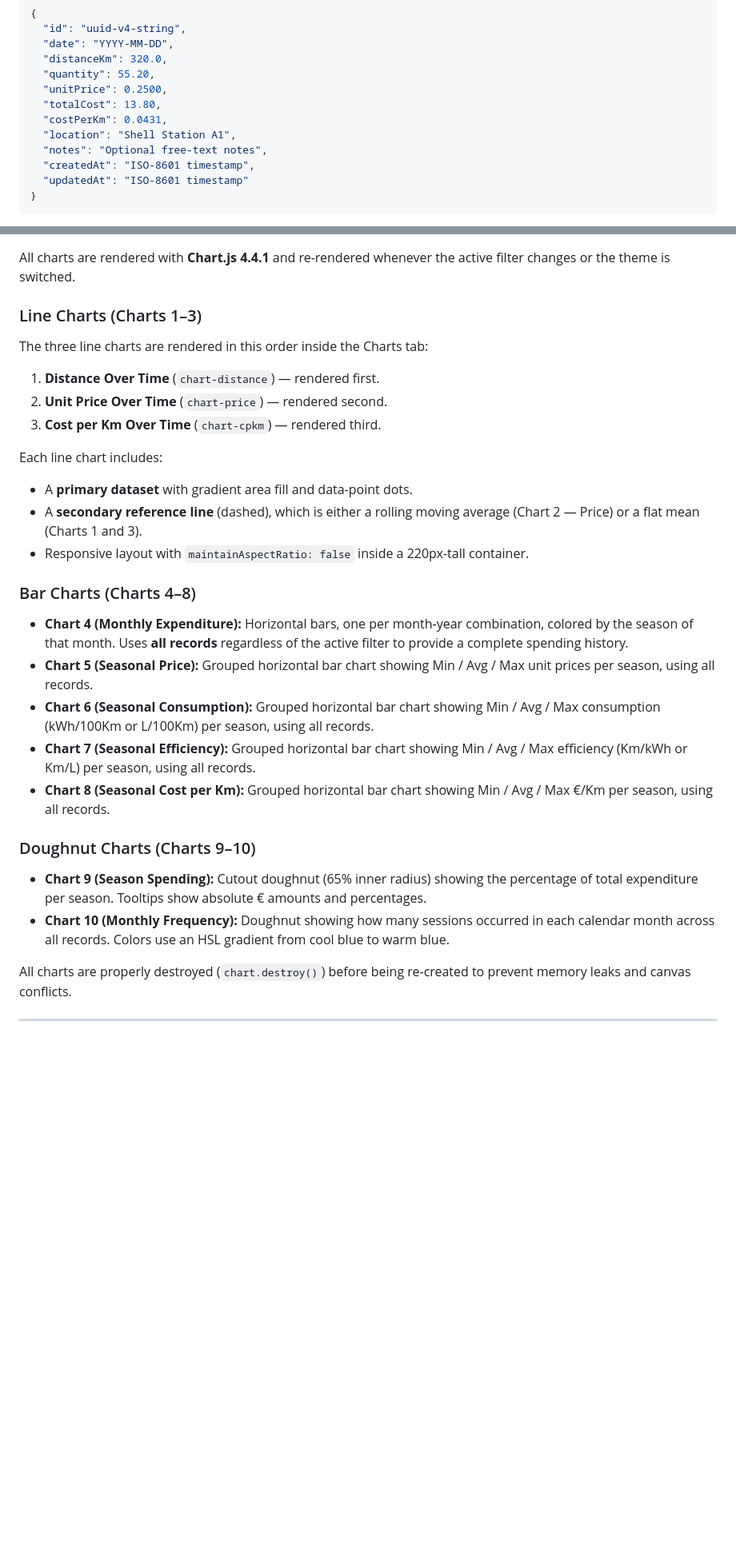
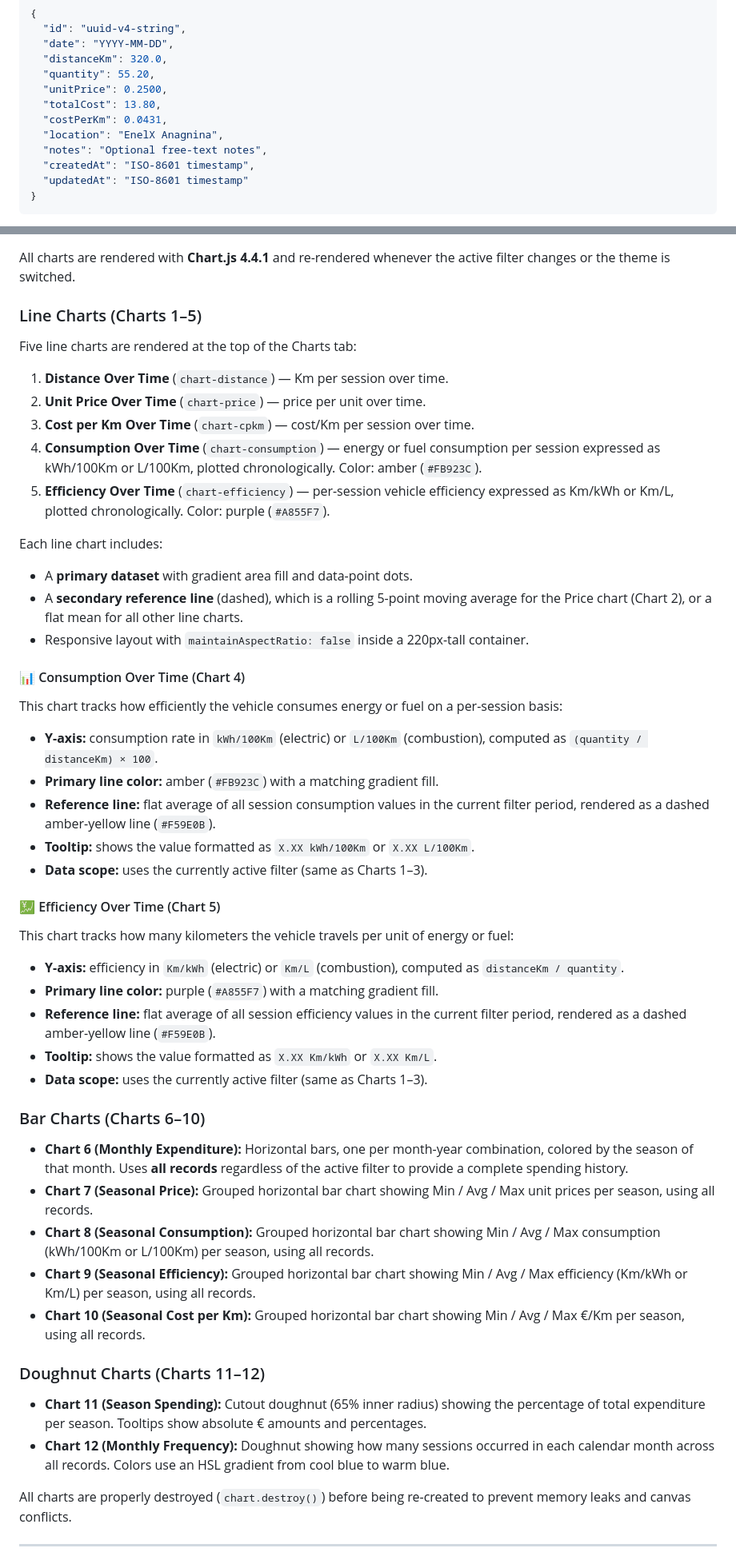
Before and after one commit to GianfrancoPiazzolla/Charge-Master, a Markdown page: README.md, 2 parts joined by grey strips. Shown at 80% size. Rendered like a GitHub page; blank space fills up the shorter version.

```diff
--- a/README.md
+++ b/README.md
@@ -292,7 +298,7 @@ Each record is stored as a JSON object with the following fields:
   "unitPrice": 0.2500,
   "totalCost": 13.80,
   "costPerKm": 0.0431,
-  "location": "Shell Station A1",
+  "location": "EnelX Anagnina",
   "notes": "Optional free-text notes",
   "createdAt": "ISO-8601 timestamp",
   "updatedAt": "ISO-8601 timestamp"
@@ -363,31 +369,53 @@ Toggle between **Dark Mode** (default) and **Light Mode**. The toggle is availab
 
 All charts are rendered with **Chart.js 4.4.1** and re-rendered whenever the active filter changes or the theme is switched.
 
-### Line Charts (Charts 1–3)
+### Line Charts (Charts 1–5)
 
-The three line charts are rendered in this order inside the Charts tab:
+Five line charts are rendered at the top of the Charts tab:
 
-1. **Distance Over Time** (`chart-distance`) — rendered first.
-2. **Unit Price Over Time** (`chart-price`) — rendered second.
-3. **Cost per Km Over Time** (`chart-cpkm`) — rendered third.
+1. **Distance Over Time** (`chart-distance`) — Km per session over time.
+2. **Unit Price Over Time** (`chart-price`) — price per unit over time.
+3. **Cost per Km Over Time** (`chart-cpkm`) — cost/Km per session over time.
+4. **Consumption Over Time** (`chart-consumption`) — energy or fuel consumption per session expressed as kWh/100Km or L/100Km, plotted chronologically. Color: amber (`#FB923C`).
+5. **Efficiency Over Time** (`chart-efficiency`) — per-session vehicle efficiency expressed as Km/kWh or Km/L, plotted chronologically. Color: purple (`#A855F7`).
 
 Each line chart includes:
 - A **primary dataset** with gradient area fill and data-point dots.
-- A **secondary reference line** (dashed), which is either a rolling moving average (Chart 2 — Price) or a flat mean (Charts 1 and 3).
+- A **secondary reference line** (dashed), which is a rolling 5-point moving average for the Price chart (Chart 2), or a flat mean for all other line charts.
 - Responsive layout with `maintainAspectRatio: false` inside a 220px-tall container.
 
-### Bar Charts (Charts 4–8)
+#### 📊 Consumption Over Time (Chart 4)
 
-- **Chart 4 (Monthly Expenditure):** Horizontal bars, one per month-year combination, colored by the season of that month. Uses **all records** regardless of the active filter to provide a complete spending history.
-- **Chart 5 (Seasonal Price):** Grouped horizontal bar chart showing Min / Avg / Max unit prices per season, using all records.
-- **Chart 6 (Seasonal Consumption):** Grouped horizontal bar chart showing Min / Avg / Max consumption (kWh/100Km or L/100Km) per season, using all records.
-- **Chart 7 (Seasonal Efficiency):** Grouped horizontal bar chart showing Min / Avg / Max efficiency (Km/kWh or Km/L) per season, using all records.
-- **Chart 8 (Seasonal Cost per Km):** Grouped horizontal bar chart showing Min / Avg / Max €/Km per season, using all records.
+This chart tracks how efficiently the vehicle consumes energy or fuel on a per-session basis:
 
-### Doughnut Charts (Charts 9–10)
+- **Y-axis:** consumption rate in `kWh/100Km` (electric) or `L/100Km` (combustion), computed as `(quantity / distanceKm) × 100`.
+- **Primary line color:** amber (`#FB923C`) with a matching gradient fill.
+- **Reference line:** flat average of all session consumption values in the current filter period, rendered as a dashed amber-yellow line (`#F59E0B`).
+- **Tooltip:** shows the value formatted as `X.XX kWh/100Km` or `X.XX L/100Km`.
+- **Data scope:** uses the currently active filter (same as Charts 1–3).
 
-- **Chart 9 (Season Spending):** Cutout doughnut (65% inner radius) showing the percentage of total expenditure per season. Tooltips show absolute € amounts and percentages.
-- **Chart 10 (Monthly Frequency):** Doughnut showing how many sessions occurred in each calendar month across all records. Colors use an HSL gradient from cool blue to warm blue.
+#### 💹 Efficiency Over Time (Chart 5)
+
+This chart tracks how many kilometers the vehicle travels per unit of energy or fuel:
+
+- **Y-axis:** efficiency in `Km/kWh` (electric) or `Km/L` (combustion), computed as `distanceKm / quantity`.
+- **Primary line color:** purple (`#A855F7`) with a matching gradient fill.
+- **Reference line:** flat average of all session efficiency values in the current filter period, rendered as a dashed amber-yellow line (`#F59E0B`).
+- **Tooltip:** shows the value formatted as `X.XX Km/kWh` or `X.XX Km/L`.
+- **Data scope:** uses the currently active filter (same as Charts 1–3).
+
+### Bar Charts (Charts 6–10)
+
+- **Chart 6 (Monthly Expenditure):** Horizontal bars, one per month-year combination, colored by the season of that month. Uses **all records** regardless of the active filter to provide a complete spending history.
+- **Chart 7 (Seasonal Price):** Grouped horizontal bar chart showing Min / Avg / Max unit prices per season, using all records.
+- **Chart 8 (Seasonal Consumption):** Grouped horizontal bar chart showing Min / Avg / Max consumption (kWh/100Km or L/100Km) per season, using all records.
+- **Chart 9 (Seasonal Efficiency):** Grouped horizontal bar chart showing Min / Avg / Max efficiency (Km/kWh or Km/L) per season, using all records.
+- **Chart 10 (Seasonal Cost per Km):** Grouped horizontal bar chart showing Min / Avg / Max €/Km per season, using all records.
+
+### Doughnut Charts (Charts 11–12)
+
+- **Chart 11 (Season Spending):** Cutout doughnut (65% inner radius) showing the percentage of total expenditure per season. Tooltips show absolute € amounts and percentages.
+- **Chart 12 (Monthly Frequency):** Doughnut showing how many sessions occurred in each calendar month across all records. Colors use an HSL gradient from cool blue to warm blue.
 
 All charts are properly destroyed (`chart.destroy()`) before being re-created to prevent memory leaks and canvas conflicts.
 
```
Also changed, not shown: other parts of README.md (+19 -13 lines).
